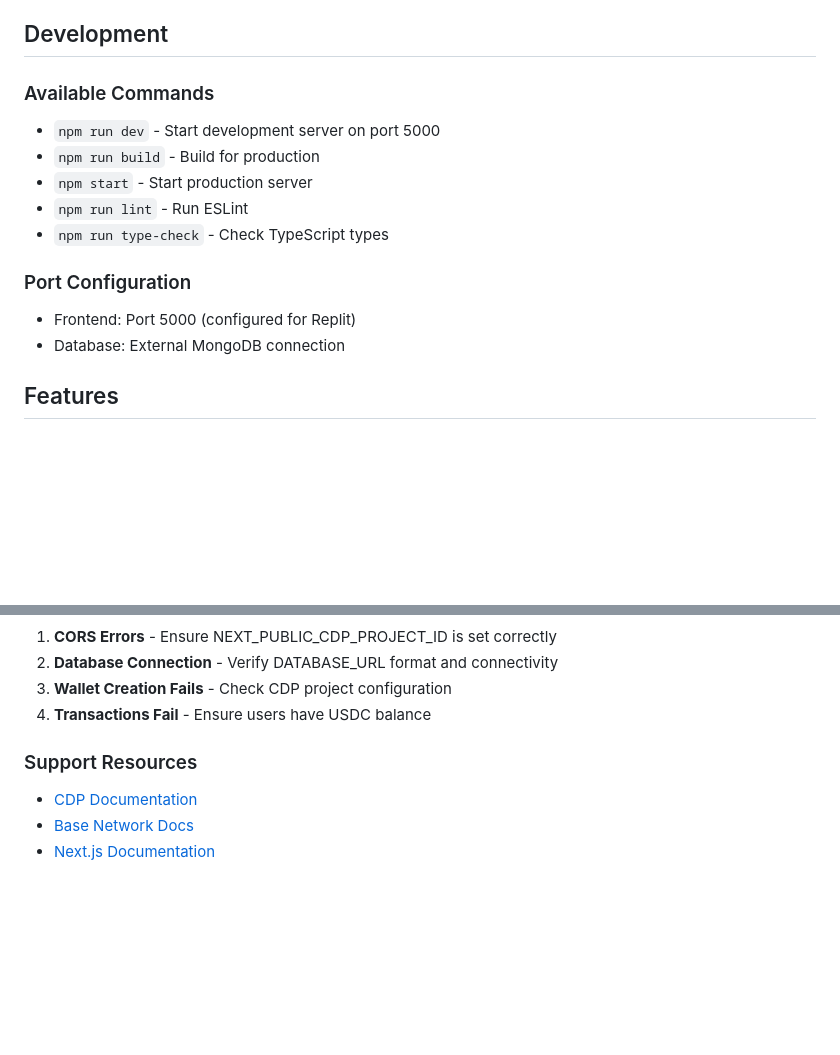
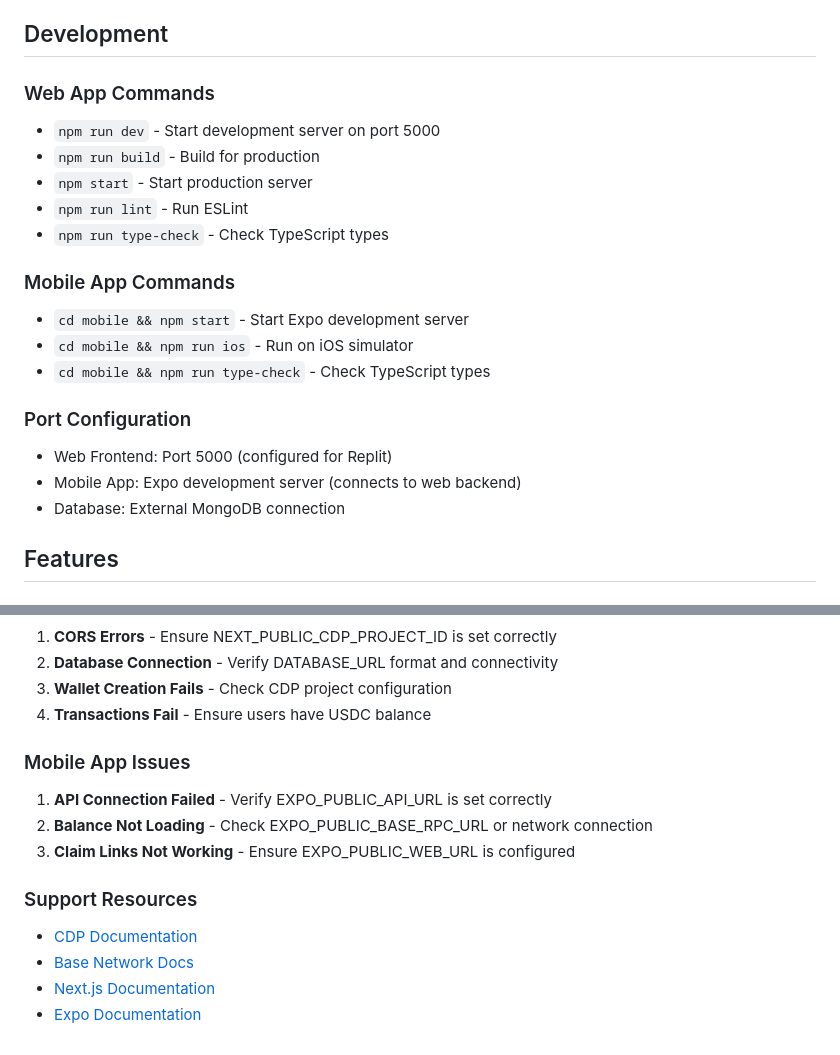
Before and after one commit to Must-be-Ash/btwnfriends, a Markdown page: replit.md, 2 parts joined by grey strips. Rendered like a GitHub page; blank space fills up the shorter version.

```diff
--- a/replit.md
+++ b/replit.md
@@ -58,15 +82,21 @@ The app runs automatically with the configured workflow. It's accessible at port
 
 ## Development
 
-### Available Commands
+### Web App Commands
 - `npm run dev` - Start development server on port 5000
 - `npm run build` - Build for production
 - `npm start` - Start production server
 - `npm run lint` - Run ESLint
 - `npm run type-check` - Check TypeScript types
 
+### Mobile App Commands
+- `cd mobile && npm start` - Start Expo development server
+- `cd mobile && npm run ios` - Run on iOS simulator
+- `cd mobile && npm run type-check` - Check TypeScript types
+
 ### Port Configuration
-- Frontend: Port 5000 (configured for Replit)
+- Web Frontend: Port 5000 (configured for Replit)
+- Mobile App: Expo development server (connects to web backend)
 - Database: External MongoDB connection
 
 ## Features
@@ -152,7 +239,13 @@ The app is configured for deployment on Replit. For production:
 3. **Wallet Creation Fails** - Check CDP project configuration
 4. **Transactions Fail** - Ensure users have USDC balance
 
+### Mobile App Issues
+1. **API Connection Failed** - Verify EXPO_PUBLIC_API_URL is set correctly
+2. **Balance Not Loading** - Check EXPO_PUBLIC_BASE_RPC_URL or network connection
+3. **Claim Links Not Working** - Ensure EXPO_PUBLIC_WEB_URL is configured
+
 ### Support Resources
 - [CDP Documentation](https://docs.cdp.coinbase.com)
 - [Base Network Docs](https://docs.base.org)
 - [Next.js Documentation](https://nextjs.org/docs)
+- [Expo Documentation](https://docs.expo.dev)
```
Also changed, not shown: other parts of replit.md (+96 -15 lines).
